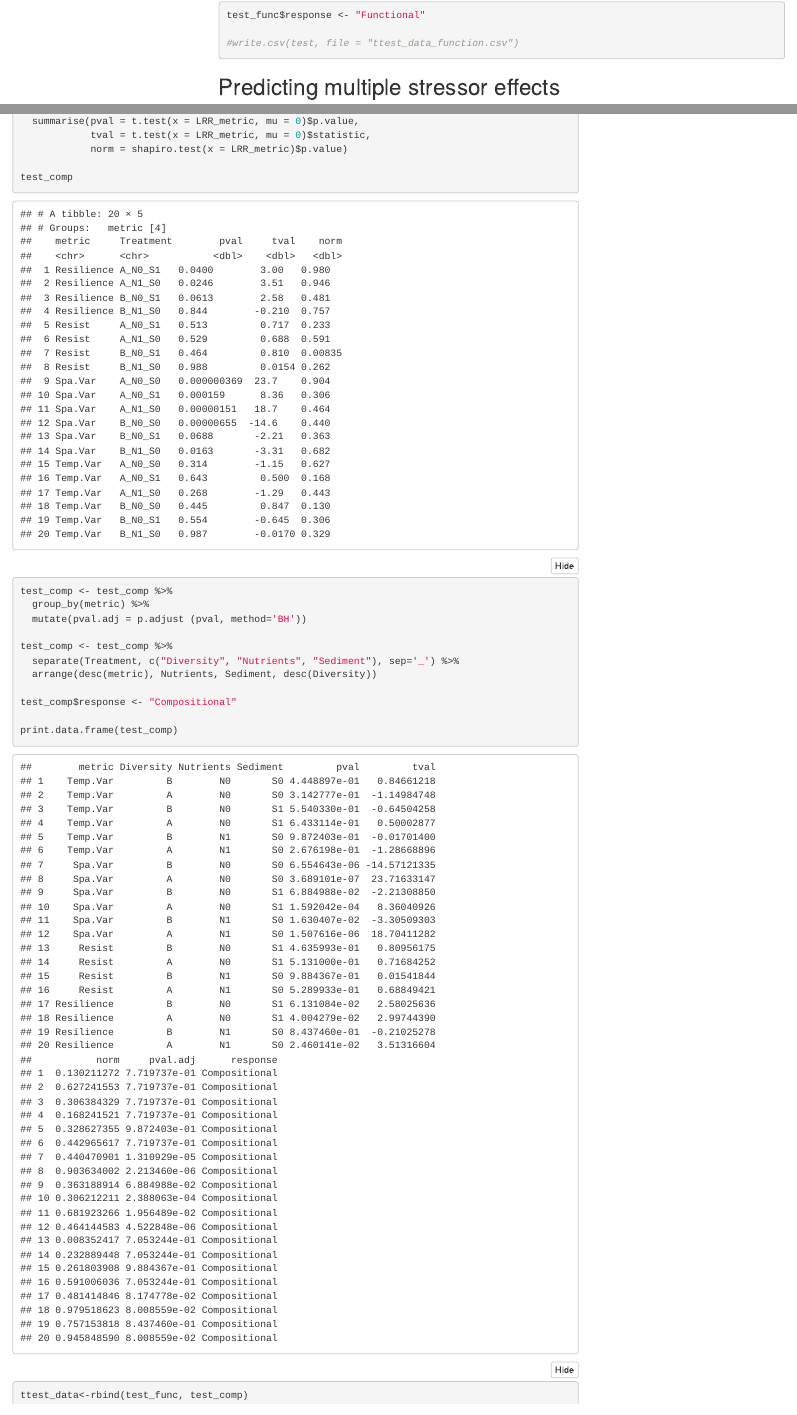
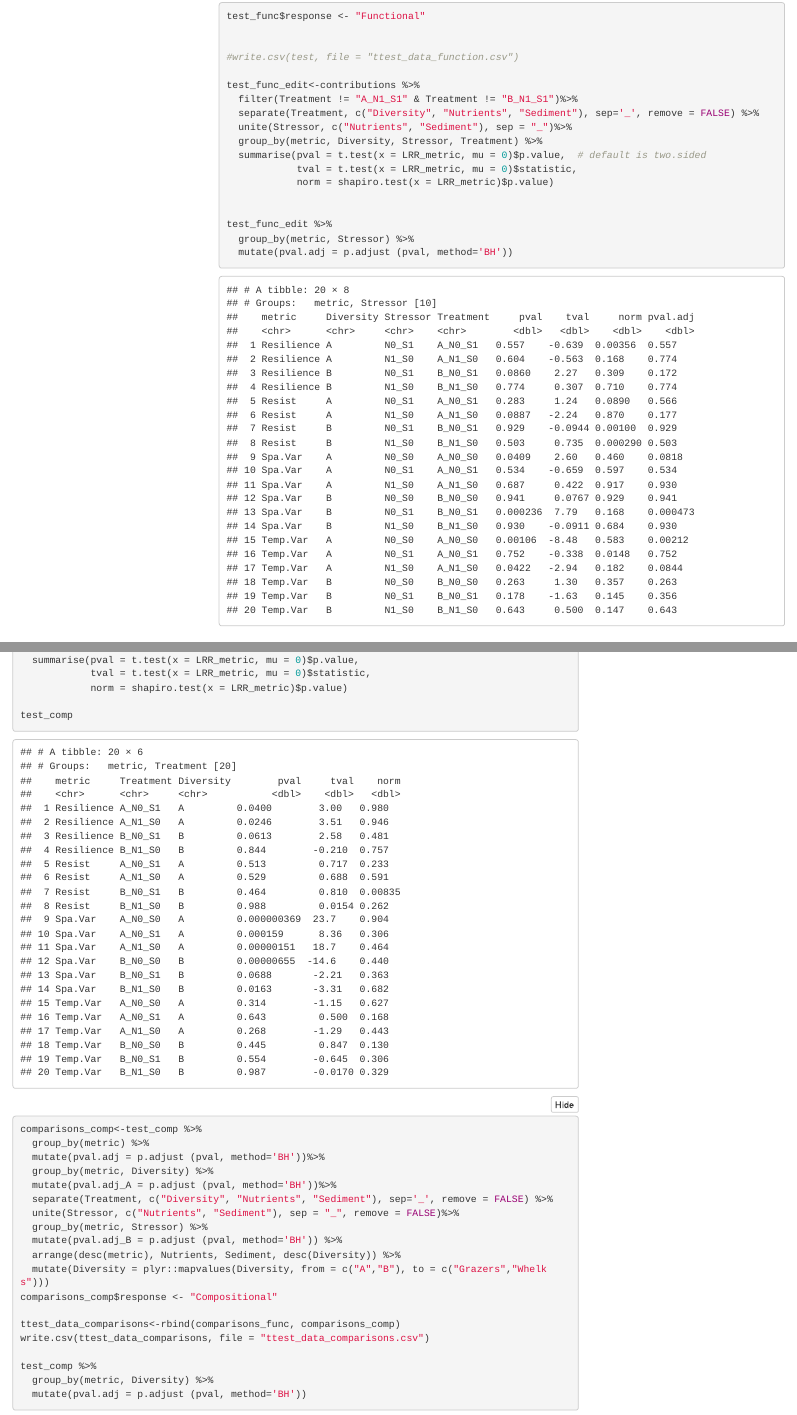
Before and after one commit to lydiajanewhite/rush-paper-analysis, an R Markdown document (analysis/ttests_rush_contributions.Rmd): the page in a window 1100 px wide, from 12300 px down before the commit and from 12590 px down after it, so that both start at the same text, and a second part further down, joined at a grey line. Rendered offline with R 4.5, knitr and Pandoc, with nearby package versions; folded parts are opened; code that draws random numbers runs with fixed seeds of ours; menus at the side of the page are left out.

Commit message:
more t-tests with dif comparison groupings

````diff
--- a/analysis/ttests_rush_contributions.Rmd
+++ b/analysis/ttests_rush_contributions.Rmd
@@ -380,8 +394,22 @@ test_func$tval
 
 test_func$response <- "Functional"
 
+
 #write.csv(test, file = "ttest_data_function.csv")
 
+test_func_edit<-contributions %>%
+  filter(Treatment != "A_N1_S1" & Treatment != "B_N1_S1")%>%
+  separate(Treatment, c("Diversity", "Nutrients", "Sediment"), sep='_', remove = FALSE) %>%
+  unite(Stressor, c("Nutrients", "Sediment"), sep = "_")%>%
+  group_by(metric, Diversity, Stressor, Treatment) %>%
+  summarise(pval = t.test(x = LRR_metric, mu = 0)$p.value,  # default is two.sided
+            tval = t.test(x = LRR_metric, mu = 0)$statistic,
+            norm = shapiro.test(x = LRR_metric)$p.value)
+
+
+test_func_edit %>%
+  group_by(metric, Stressor) %>%
+  mutate(pval.adj = p.adjust (pval, method='BH'))
 ```
 
 ## Predicting multiple stressor effects
@@ -781,4 +809,22 @@ test_comp<-contributions_Comp %>%
 
 test_comp
 
-test_comp <- test_comp %>%
+comparisons_comp<-test_comp %>%
+  group_by(metric) %>%
+  mutate(pval.adj = p.adjust (pval, method='BH'))%>%
+  group_by(metric, Diversity) %>%
+  mutate(pval.adj_A = p.adjust (pval, method='BH'))%>%
+  separate(Treatment, c("Diversity", "Nutrients", "Sediment"), sep='_', remove = FALSE) %>%
+  unite(Stressor, c("Nutrients", "Sediment"), sep = "_", remove = FALSE)%>%
+  group_by(metric, Stressor) %>%
+  mutate(pval.adj_B = p.adjust (pval, method='BH')) %>%
+  arrange(desc(metric), Nutrients, Sediment, desc(Diversity)) %>%
+  mutate(Diversity = plyr::mapvalues(Diversity, from = c("A","B"), to = c("Grazers","Whelks")))
+comparisons_comp$response <- "Compositional"
+
+ttest_data_comparisons<-rbind(comparisons_func, comparisons_comp)
+write.csv(ttest_data_comparisons, file = "ttest_data_comparisons.csv")
+
+test_comp %>%
+  group_by(metric, Diversity) %>%
+  mutate(pval.adj = p.adjust (pval, method='BH'))
@@ -785,7 +833,7 @@ test_comp <- test_comp %>%
   group_by(metric) %>%
   mutate(pval.adj = p.adjust (pval, method='BH'))
 
-test_comp <- test_comp %>%
+test_comp %>%
   separate(Treatment, c("Diversity", "Nutrients", "Sediment"), sep='_') %>%
   arrange(desc(metric), Nutrients, Sediment, desc(Diversity))
 
````
Also changed, not shown: analysis/ttests_rush_contributions.html, analysis/ttests_rush_contributions.Rmd (39 more changed lines).
